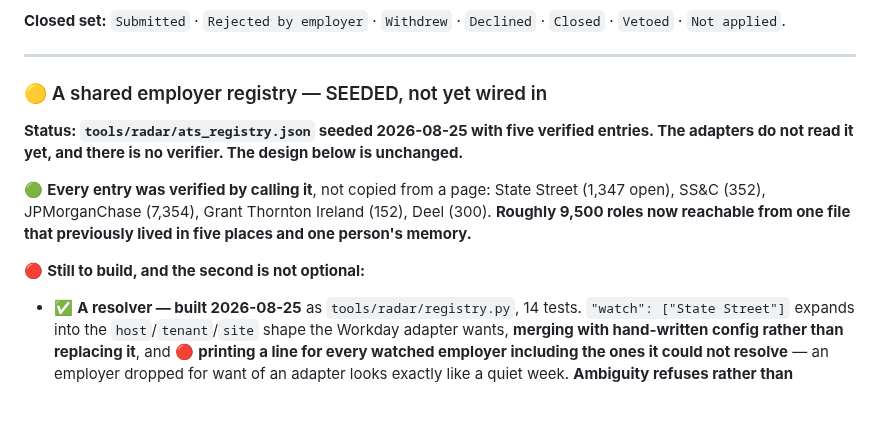
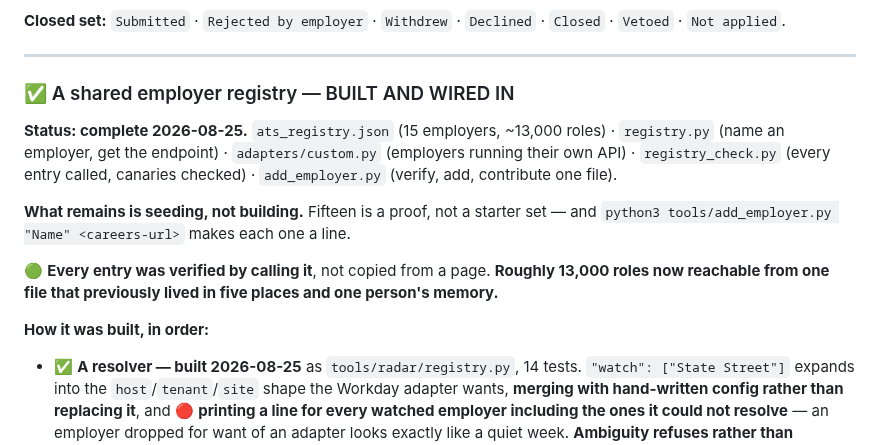
Before and after one commit to sachajackson/career-wiki, a Markdown page: BACKLOG.md, the part around the change. GitHub-like rendering; blank space fills up the shorter version.

Commit message:
backlog: the registry entry said SEEDED, not wired in - it is wired in
The resolver, the custom adapter, the checker and the contribution tool
all shipped after that status line was written, and it still said the
adapters did not read it. What remains is seeding, which add_employer.py
makes a line per employer.

Co-Authored-By: Claude Opus 5 <noreply@anthropic.com>

```diff
--- a/BACKLOG.md
+++ b/BACKLOG.md
@@ -917,16 +917,19 @@ is right.**
 
 ---
 
-### 🟡 A shared employer registry — SEEDED, not yet wired in
-
-**Status: `tools/radar/ats_registry.json` seeded 2026-08-25 with five verified entries. The adapters do not
-read it yet, and there is no verifier. The design below is unchanged.**
-
-🟢 **Every entry was verified by calling it**, not copied from a page: State Street (1,347 open),
-SS&C (352), JPMorganChase (7,354), Grant Thornton Ireland (152), Deel (300). **Roughly 9,500 roles now
-reachable from one file that previously lived in five places and one person's memory.**
-
-🔴 **Still to build, and the second is not optional:**
+### ✅ A shared employer registry — BUILT AND WIRED IN
+
+**Status: complete 2026-08-25.** `ats_registry.json` (15 employers, ~13,000 roles) · `registry.py` (name an
+employer, get the endpoint) · `adapters/custom.py` (employers running their own API) · `registry_check.py`
+(every entry called, canaries checked) · `add_employer.py` (verify, add, contribute one file).
+
+**What remains is seeding, not building.** Fifteen is a proof, not a starter set — and
+`python3 tools/add_employer.py "Name" <careers-url>` makes each one a line.
+
+🟢 **Every entry was verified by calling it**, not copied from a page. **Roughly 13,000 roles now reachable
+from one file that previously lived in five places and one person's memory.**
+
+**How it was built, in order:**
 
 - ✅ **A resolver — built 2026-08-25** as `tools/radar/registry.py`, 14 tests. `"watch": ["State Street"]`
   expands into the `host`/`tenant`/`site` shape the Workday adapter wants, **merging with hand-written
```
